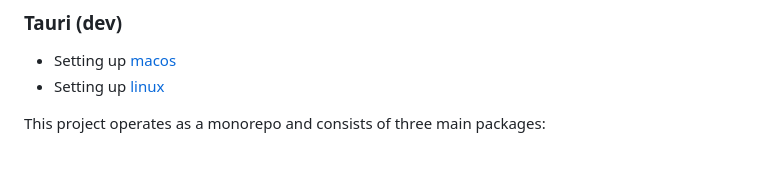
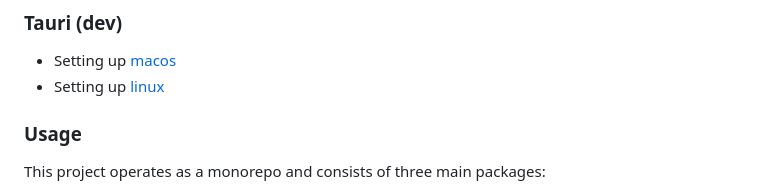
Before and after one commit to LRiceCooker/react-native-ssr-boilerplate, a Markdown page: README.md, the part around the change. GitHub-like rendering; blank space fills up the shorter version.

```diff
--- a/README.md
+++ b/README.md
@@ -29,7 +29,7 @@ Before diving into this project, make sure you've taken a look at the following
 - Setting up [macos](https://tauri.app/v1/guides/getting-started/prerequisites/#setting-up-macos)
 - Setting up [linux](https://tauri.app/v1/guides/getting-started/prerequisites/#setting-up-linux)
 
-
+### Usage
 This project operates as a monorepo and consists of three main packages:
 
 1. **@my/ui**: Handles theming, variants, and more.
```
